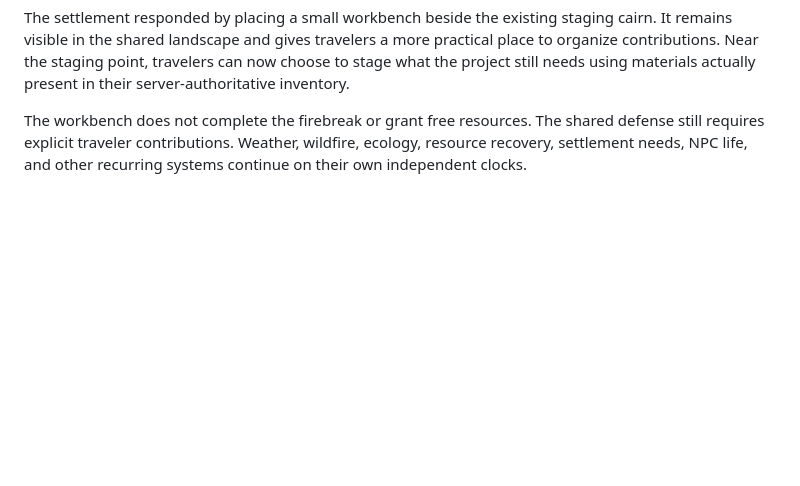
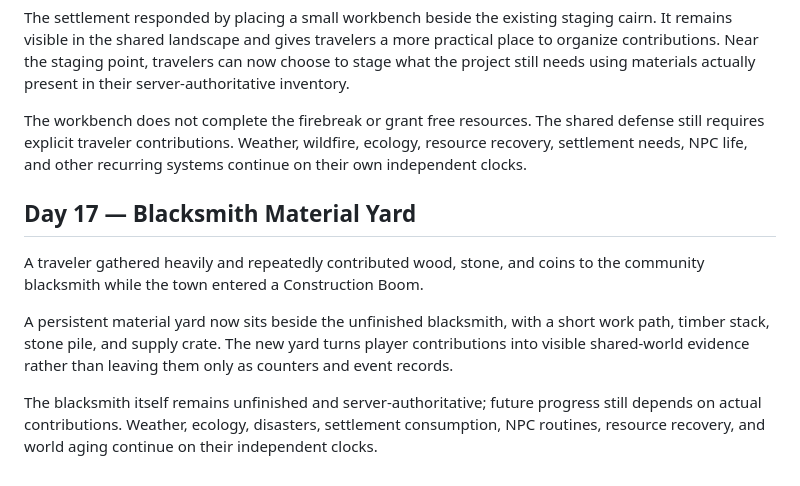
Before and after one commit to EMSCodeSim/GPTWorld, a Markdown page: CHRONICLE.md, the part around the change. GitHub-like rendering; blank space fills up the shorter version.

Commit message:
Record Day 17 in GPTWorld Chronicle

```diff
--- a/CHRONICLE.md
+++ b/CHRONICLE.md
@@ -117,3 +117,12 @@ Critical forest pressure persisted while travelers continued harvesting timber a
 The settlement responded by placing a small workbench beside the existing staging cairn. It remains visible in the shared landscape and gives travelers a more practical place to organize contributions. Near the staging point, travelers can now choose to stage what the project still needs using materials actually present in their server-authoritative inventory.
 
 The workbench does not complete the firebreak or grant free resources. The shared defense still requires explicit traveler contributions. Weather, wildfire, ecology, resource recovery, settlement needs, NPC life, and other recurring systems continue on their own independent clocks.
+
+
+## Day 17 — Blacksmith Material Yard
+
+A traveler gathered heavily and repeatedly contributed wood, stone, and coins to the community blacksmith while the town entered a Construction Boom.
+
+A persistent material yard now sits beside the unfinished blacksmith, with a short work path, timber stack, stone pile, and supply crate. The new yard turns player contributions into visible shared-world evidence rather than leaving them only as counters and event records.
+
+The blacksmith itself remains unfinished and server-authoritative; future progress still depends on actual contributions. Weather, ecology, disasters, settlement consumption, NPC routines, resource recovery, and world aging continue on their independent clocks.
```
